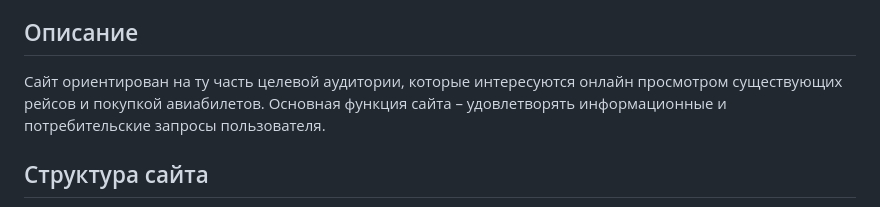
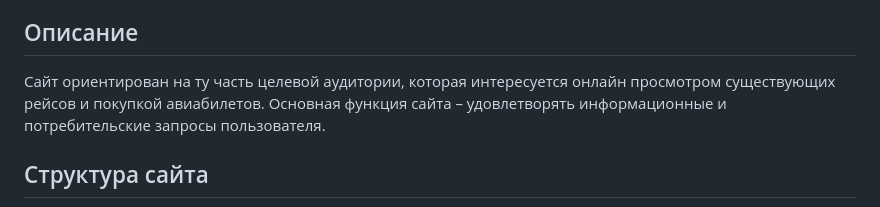
Before and after one commit to ElenKor/Avion, a Markdown page: README.md, the part around the change. GitHub-like rendering.

```diff
--- a/README.md
+++ b/README.md
@@ -7,7 +7,7 @@
 4. [Страницы сайта](#Страницы-сайта)
 
 ## Описание
-Сайт ориентирован на ту часть целевой аудитории, которые интересуются онлайн просмотром существующих рейсов и покупкой авиабилетов.
+Сайт ориентирован на ту часть целевой аудитории, которая интересуется онлайн просмотром существующих рейсов и покупкой авиабилетов.
 Основная функция сайта – удовлетворять информационные и потребительские запросы пользователя.
 
 ## Структура cайта
```
